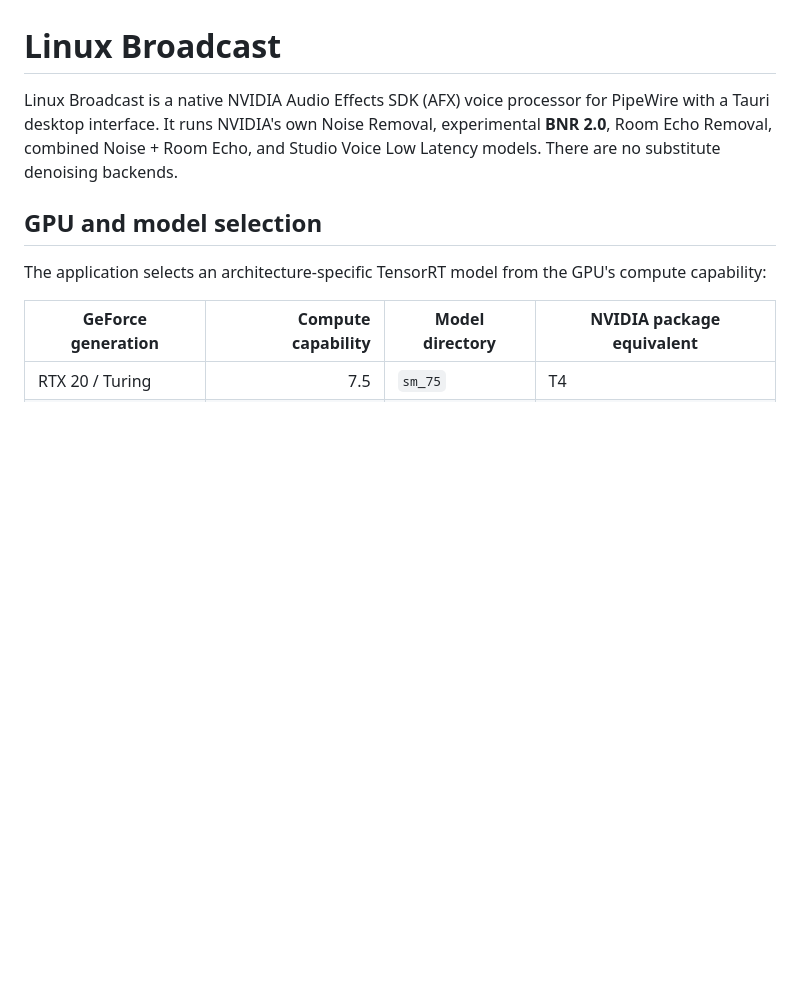
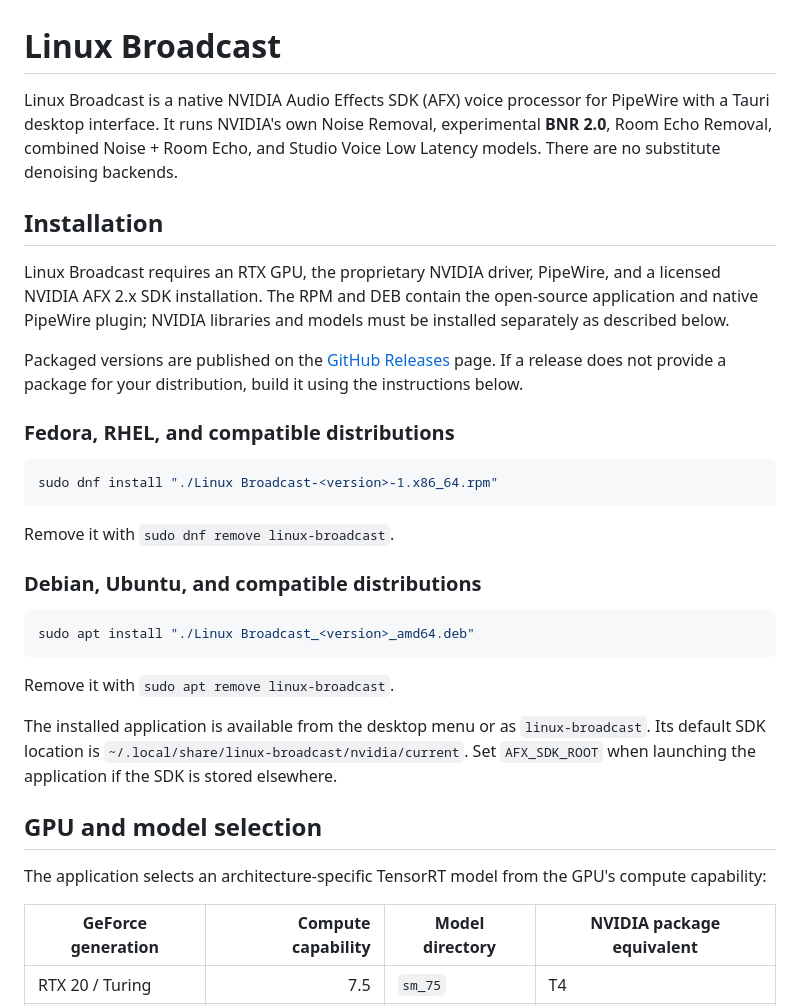
Before and after one commit to arzvaak/linux-broadcast, a Markdown page: README.md, the part around one of its changes. Rendered like a GitHub page; blank space fills up the shorter version.

````diff
--- a/README.md
+++ b/README.md
@@ -4,6 +4,39 @@ Linux Broadcast is a native NVIDIA Audio Effects SDK (AFX) voice processor for
 PipeWire with a Tauri desktop interface. It runs NVIDIA's own Noise Removal,
 experimental **BNR 2.0**, Room Echo Removal, combined Noise + Room Echo, and
 Studio Voice Low Latency models. There are no substitute denoising backends.
+
+## Installation
+
+Linux Broadcast requires an RTX GPU, the proprietary NVIDIA driver, PipeWire,
+and a licensed NVIDIA AFX 2.x SDK installation. The RPM and DEB contain the
+open-source application and native PipeWire plugin; NVIDIA libraries and models
+must be installed separately as described below.
+
+Packaged versions are published on the
+[GitHub Releases](https://github.com/arzvaak/linux-broadcast/releases) page.
+If a release does not provide a package for your distribution, build it using
+the instructions below.
+
+### Fedora, RHEL, and compatible distributions
+
+```bash
+sudo dnf install "./Linux Broadcast-<version>-1.x86_64.rpm"
+```
+
+Remove it with `sudo dnf remove linux-broadcast`.
+
+### Debian, Ubuntu, and compatible distributions
+
+```bash
+sudo apt install "./Linux Broadcast_<version>_amd64.deb"
+```
+
+Remove it with `sudo apt remove linux-broadcast`.
+
+The installed application is available from the desktop menu or as
+`linux-broadcast`. Its default SDK location is
+`~/.local/share/linux-broadcast/nvidia/current`. Set `AFX_SDK_ROOT` when
+launching the application if the SDK is stored elsewhere.
 
 ## GPU and model selection
 
````
Also changed, not shown: other parts of README.md (+69 -10 lines).
